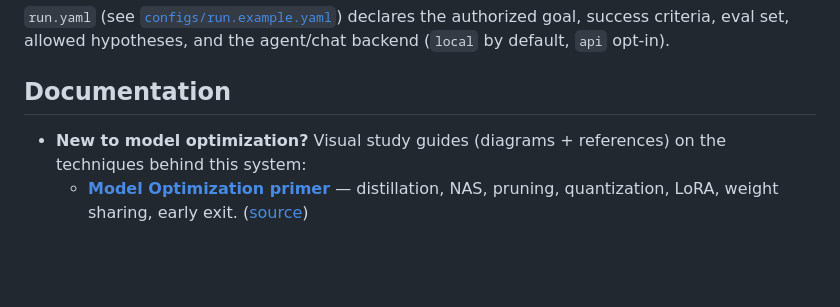
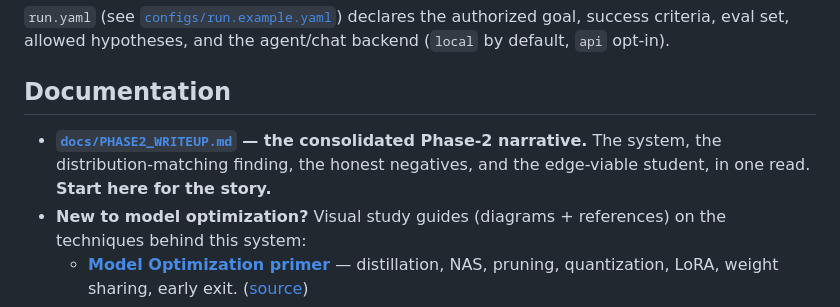
Before and after one commit to hanwook-cho/multi-agent-vlm-optimization-system, a Markdown page: README.md, the part around the change. Rendered like a GitHub page; blank space fills up the shorter version.

```diff
--- a/README.md
+++ b/README.md
@@ -106,6 +106,7 @@ Runs tee their output to `artifacts/logs/`, and the operator console auto-points
 
 ## Documentation
 
+- **[`docs/PHASE2_WRITEUP.md`](docs/PHASE2_WRITEUP.md) — the consolidated Phase-2 narrative.** The system, the distribution-matching finding, the honest negatives, and the edge-viable student, in one read. **Start here for the story.**
 - **New to model optimization?** Visual study guides (diagrams + references) on the techniques behind this system:
   - **[Model Optimization primer](https://hanwook-cho.github.io/multi-agent-vlm-optimization-system/guide/)** — distillation, NAS, pruning, quantization, LoRA, weight sharing, early exit. ([source](docs/guide/index.html))
   - **[KV Cache Optimization primer](https://hanwook-cho.github.io/multi-agent-vlm-optimization-system/guide-kv-cache/)** — MQA/GQA/MLA, KV quantization (KIVI, QJL, TurboQuant), token eviction, PagedAttention. ([source](docs/guide-kv-cache/index.html))
```
Also changed, not shown: docs/PHASE2_WRITEUP.md (added, +138 -0 lines).
